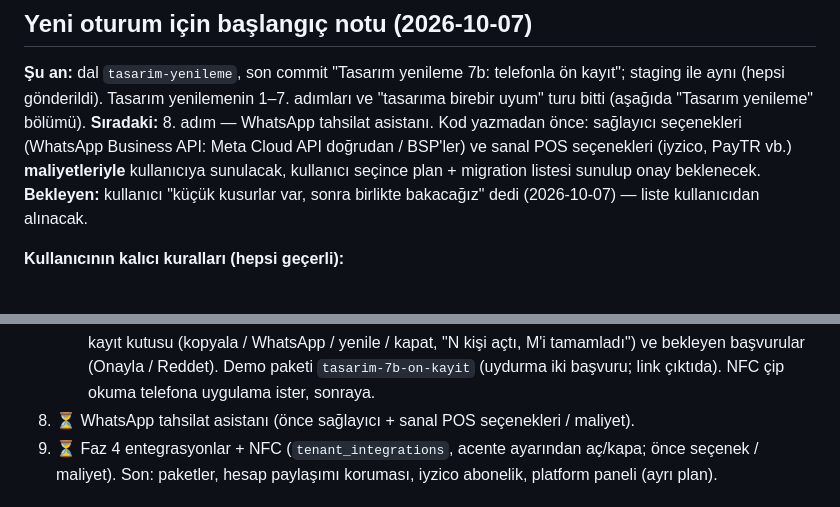
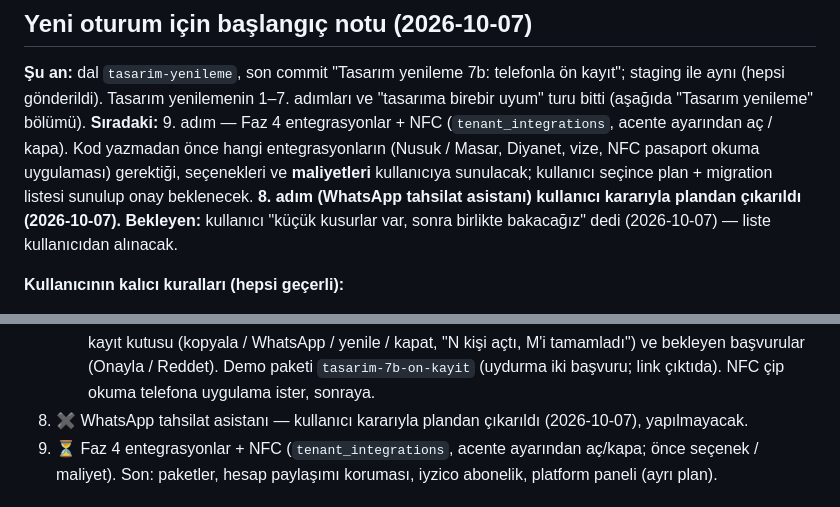
Before and after one commit to weberkanedu/marhal, a Markdown page: DURUM.md, 2 parts joined by grey strips. Drawn GitHub-style.

Commit message:
DURUM: 8. adım (WhatsApp tahsilat asistanı) plandan çıkarıldı; sıradaki 9. adım
Co-Authored-By: Claude Opus 5.5 <noreply@anthropic.com>

```diff
--- a/DURUM.md
+++ b/DURUM.md
@@ -7,9 +7,10 @@
 
 **Şu an:** dal `tasarim-yenileme`, son commit "Tasarım yenileme 7b: telefonla ön kayıt"; staging ile aynı (hepsi gönderildi).
 Tasarım yenilemenin 1–7. adımları ve "tasarıma birebir uyum" turu bitti (aşağıda "Tasarım yenileme" bölümü).
-**Sıradaki:** 8. adım — WhatsApp tahsilat asistanı. Kod yazmadan önce: sağlayıcı seçenekleri (WhatsApp Business API:
-Meta Cloud API doğrudan / BSP'ler) ve sanal POS seçenekleri (iyzico, PayTR vb.) **maliyetleriyle** kullanıcıya sunulacak,
-kullanıcı seçince plan + migration listesi sunulup onay beklenecek.
+**Sıradaki:** 9. adım — Faz 4 entegrasyonlar + NFC (`tenant_integrations`, acente ayarından aç / kapa). Kod yazmadan önce
+hangi entegrasyonların (Nusuk / Masar, Diyanet, vize, NFC pasaport okuma uygulaması) gerektiği, seçenekleri ve **maliyetleri**
+kullanıcıya sunulacak; kullanıcı seçince plan + migration listesi sunulup onay beklenecek.
+**8. adım (WhatsApp tahsilat asistanı) kullanıcı kararıyla plandan çıkarıldı (2026-10-07).**
 **Bekleyen:** kullanıcı "küçük kusurlar var, sonra birlikte bakacağız" dedi (2026-10-07) — liste kullanıcıdan alınacak.
 
 **Kullanıcının kalıcı kuralları (hepsi geçerli):**
@@ -293,7 +294,7 @@ Yerleşim bilgisi (otel / oda / koltuk) yaka kartı, tur tablosu ve aile ekranı
       "Ön kayıt", ihtiyaçlar rızayla; onay / redden sonra başvuruda yalnız ad soyad kalır). Tur → Yolcular üstünde ön kayıt kutusu
       (kopyala / WhatsApp / yenile / kapat, "N kişi açtı, M'i tamamladı") ve bekleyen başvurular (Onayla / Reddet).
       Demo paketi `tasarim-7b-on-kayit` (uydurma iki başvuru; link çıktıda). NFC çip okuma telefona uygulama ister, sonraya.
-8. ⏳ WhatsApp tahsilat asistanı (önce sağlayıcı + sanal POS seçenekleri / maliyet).
+8. ✖ WhatsApp tahsilat asistanı — kullanıcı kararıyla plandan çıkarıldı (2026-10-07), yapılmayacak.
 9. ⏳ Faz 4 entegrasyonlar + NFC (`tenant_integrations`, acente ayarından aç/kapa; önce seçenek / maliyet).
    Son: paketler, hesap paylaşımı koruması, iyzico abonelik, platform paneli (ayrı plan).
 
```
